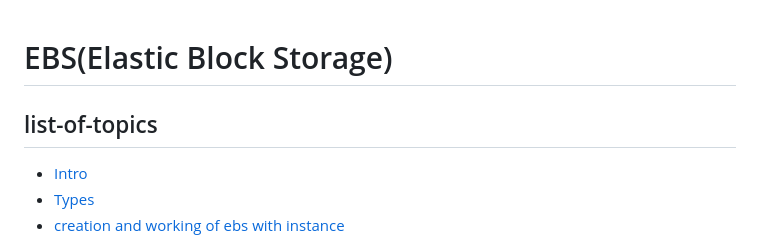
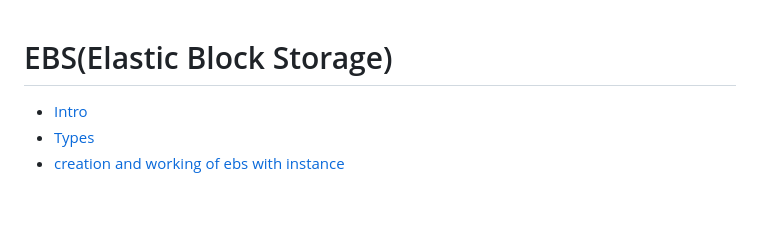
Before and after one commit to SrinivasEsapalli/DevOps-complete, a Markdown page: Aws/EBS/readme.md, the part around the change. GitHub-like rendering; blank space fills up the shorter version.

```diff
--- a/Aws/EBS/readme.md
+++ b/Aws/EBS/readme.md
@@ -1,6 +1,6 @@
 # EBS(Elastic Block Storage)
 
-## list-of-topics
+
 - [ Intro ](Intro)
 - [ Types ](Types)
 - [ creation and working of ebs with instance](creation-and-working-of-ebs-with-instance)
```
Also changed, not shown: Aws/VPC/Readme.md (+15 -15 lines).
